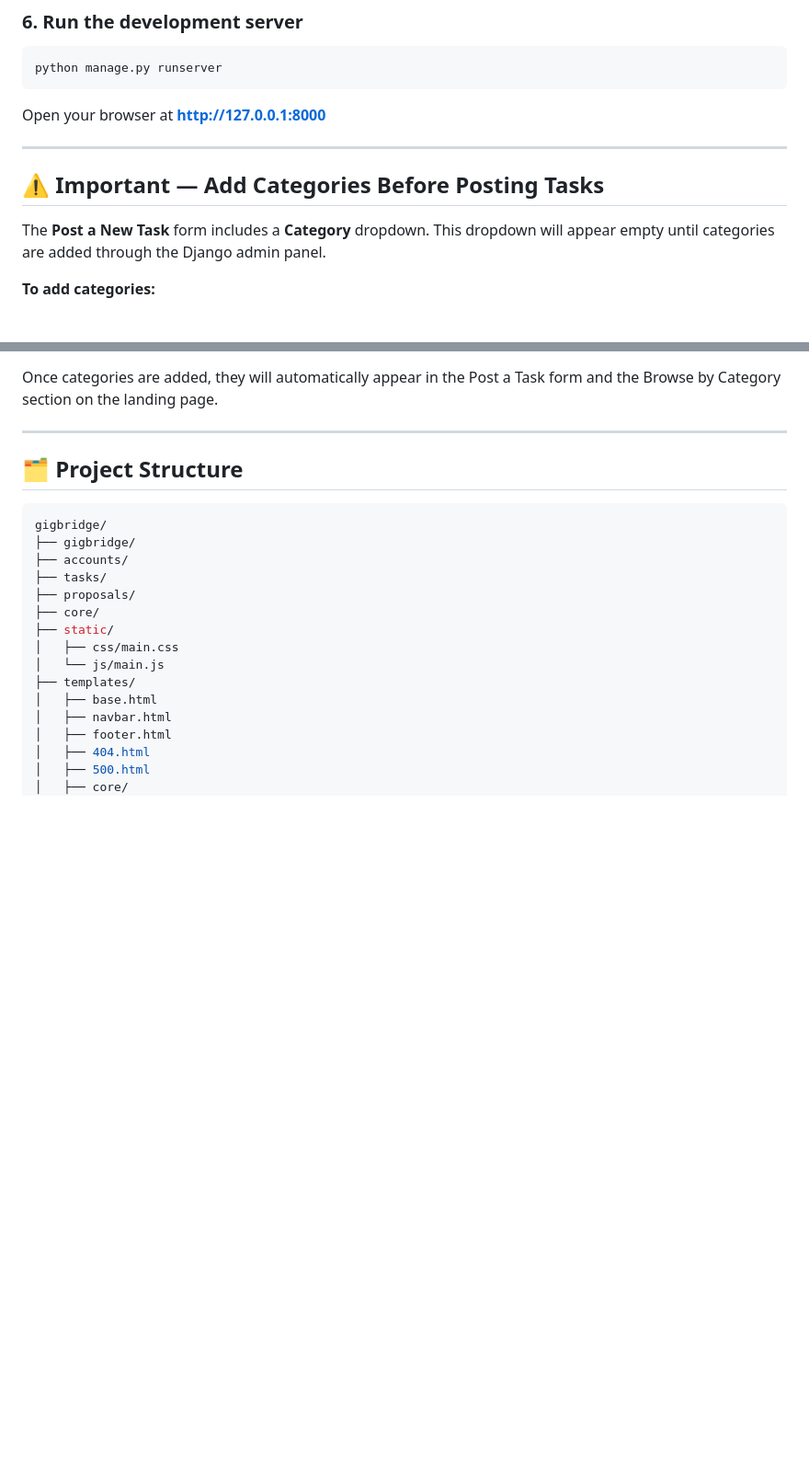
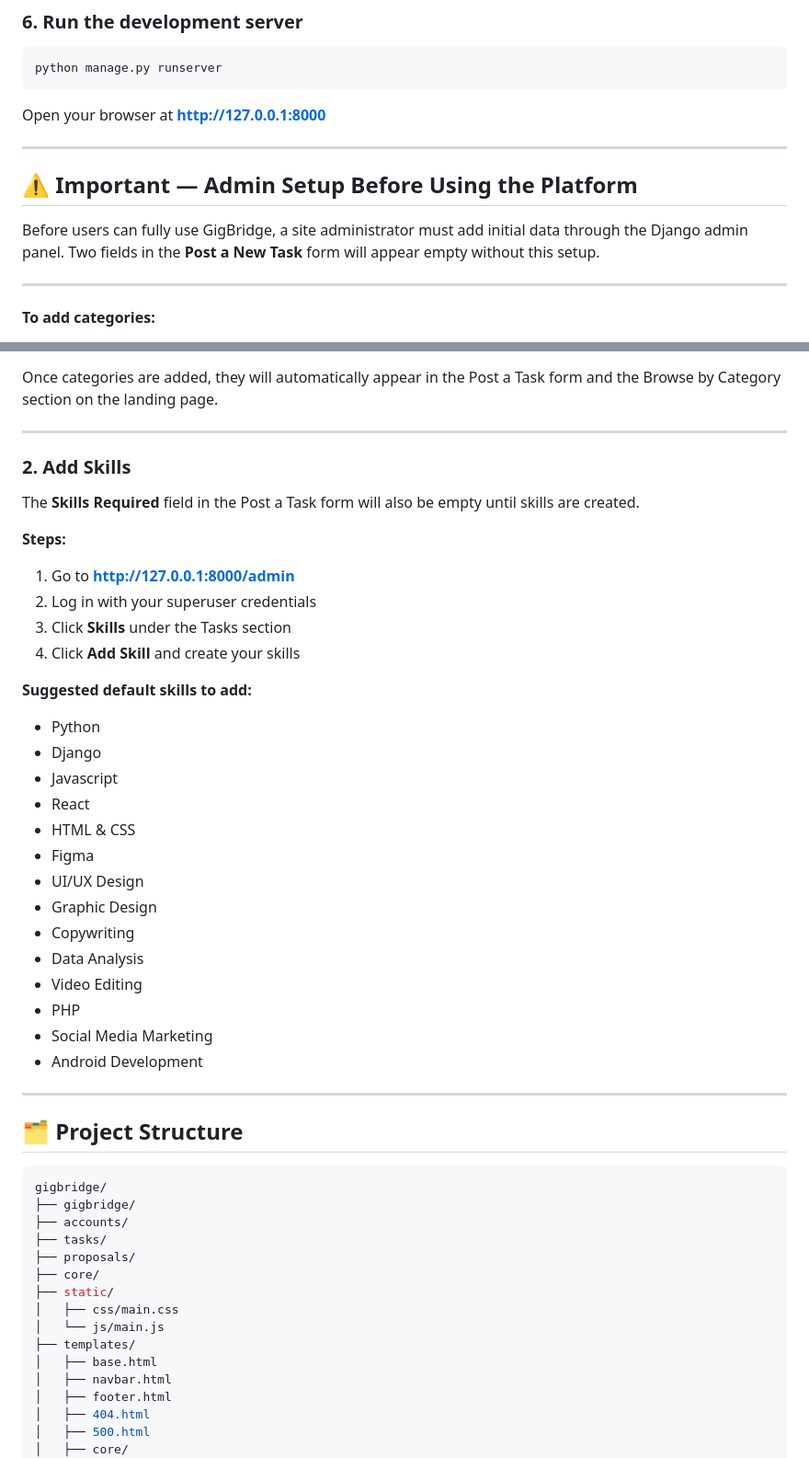
Before and after one commit to thevinduperera/gigbridge, a Markdown page: README.md, 2 parts joined by grey strips. Shown at 92% size. Rendered like a GitHub page; blank space fills up the shorter version.

Commit message:
Update README with admin setup instructions
Added instructions for admin setup, including adding categories and skills before using the platform.

```diff
--- a/README.md
+++ b/README.md
@@ -124,10 +124,11 @@ python manage.py runserver
 Open your browser at **http://127.0.0.1:8000**
 
 ---
+## ⚠️ Important — Admin Setup Before Using the Platform
 
-## ⚠️ Important — Add Categories Before Posting Tasks
+Before users can fully use GigBridge, a site administrator must add initial data through the Django admin panel. Two fields in the **Post a New Task** form will appear empty without this setup.
 
-The **Post a New Task** form includes a **Category** dropdown. This dropdown will appear empty until categories are added through the Django admin panel.
+---
 
 **To add categories:**
 
@@ -147,6 +148,34 @@ The **Post a New Task** form includes a **Category** dropdown. This dropdown wil
 - Accounting & Finance
 
 Once categories are added, they will automatically appear in the Post a Task form and the Browse by Category section on the landing page.
+
+---
+
+### 2. Add Skills
+
+The **Skills Required** field in the Post a Task form will also be empty until skills are created.
+
+**Steps:**
+1. Go to **http://127.0.0.1:8000/admin**
+2. Log in with your superuser credentials
+3. Click **Skills** under the Tasks section
+4. Click **Add Skill** and create your skills
+
+ **Suggested default skills to add:**
+- Python
+- Django
+- Javascript
+- React
+- HTML & CSS
+- Figma
+- UI/UX Design
+- Graphic Design
+- Copywriting
+- Data Analysis
+- Video Editing
+- PHP
+- Social Media Marketing
+- Android Development
 
 ---
 
```
